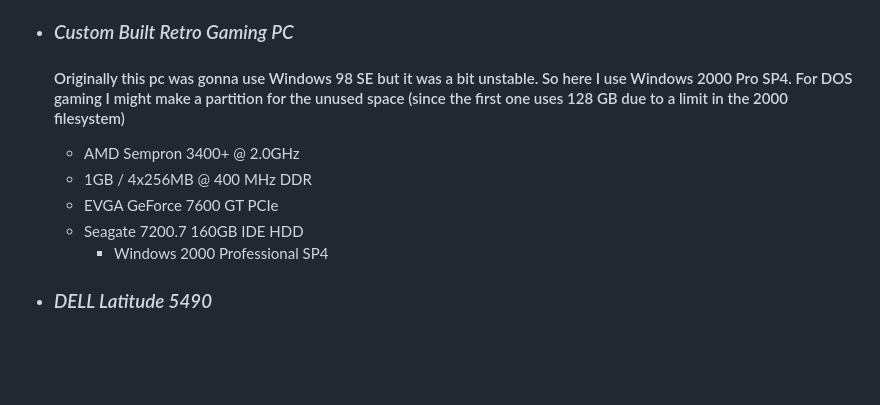
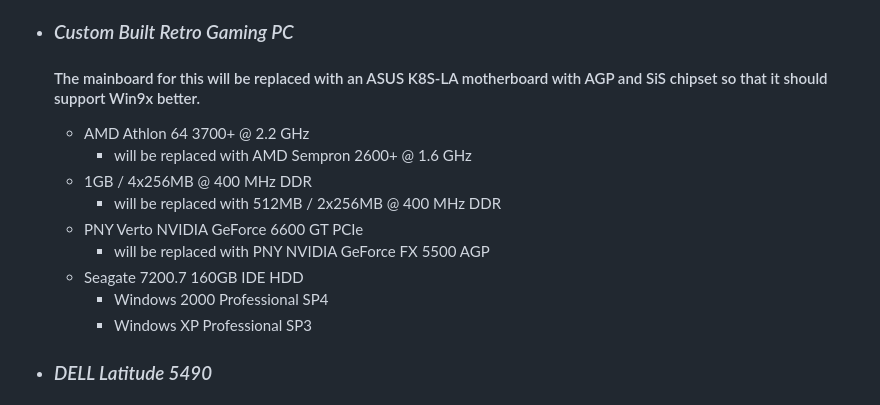
Before and after one commit to RoozerXC/RoozerXC, a Markdown page: README.md, the part around the change. Drawn GitHub-style; blank space fills up the shorter version.

```diff
--- a/README.md
+++ b/README.md
@@ -35,12 +35,16 @@ I'm so sorry for fucking up so much and being involved in so much commotion and
       - Windows XP Professional SP3 (I seriously doubt GTX 1050 Ti would work on this)
   - Western Digital 500GB WD Blue HDD - Drivers, games, stuff, VM's
 - ### *Custom Built Retro Gaming PC*
-  #### Originally this pc was gonna use Windows 98 SE but it was a bit unstable. So here I use Windows 2000 Pro SP4. For DOS gaming I might make a partition for the unused space (since the first one uses 128 GB due to a limit in the 2000 filesystem)
-  - AMD Sempron 3400+ @ 2.0GHz
+  #### The mainboard for this will be replaced with an ASUS K8S-LA motherboard with AGP and SiS chipset so that it should support Win9x better.
+  - AMD Athlon 64 3700+ @ 2.2 GHz
+    - will be replaced with AMD Sempron 2600+ @ 1.6 GHz
   - 1GB / 4x256MB @ 400 MHz DDR
-  - EVGA GeForce 7600 GT PCIe
+    - will be replaced with 512MB / 2x256MB @ 400 MHz DDR
+  - PNY Verto NVIDIA GeForce 6600 GT PCIe
+    - will be replaced with PNY NVIDIA GeForce FX 5500 AGP
   - Seagate 7200.7 160GB IDE HDD
     - Windows 2000 Professional SP4
+    - Windows XP Professional SP3
 - ### *DELL Latitude 5490*
   #### This laptop is amazing. It even handles 4K video well... maybe I optimized Windows so much to the point where it isn't a hot pile of garbage for this laptop. Pretty insane
   - Intel Core i5-8350U @ 1.7GHz
```
